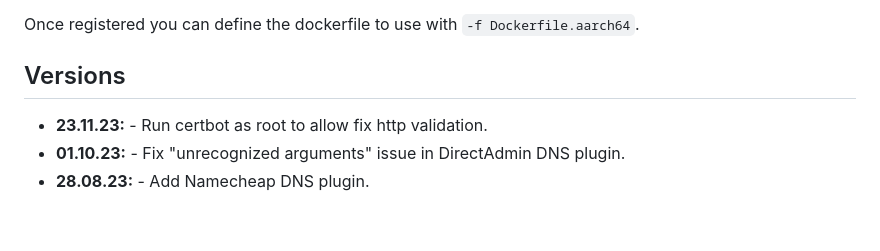
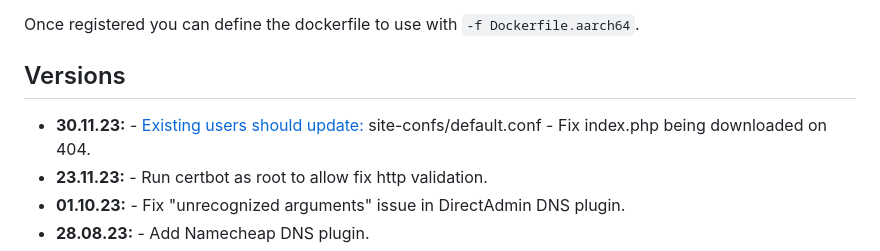
Before and after one commit to linuxserver/docker-swag, a Markdown page: README.md, the part around the change. GitHub-like rendering; blank space fills up the shorter version.

Commit message:
Bot Updating Templated Files

```diff
--- a/README.md
+++ b/README.md
@@ -401,6 +401,7 @@ Once registered you can define the dockerfile to use with `-f Dockerfile.aarch64
 
 ## Versions
 
+* **30.11.23:** - [Existing users should update:](https://github.com/linuxserver/docker-swag/blob/master/README.md#updating-configs) site-confs/default.conf - Fix index.php being downloaded on 404.
 * **23.11.23:** - Run certbot as root to allow fix http validation.
 * **01.10.23:** - Fix "unrecognized arguments" issue in DirectAdmin DNS plugin.
 * **28.08.23:** - Add Namecheap DNS plugin.
```
